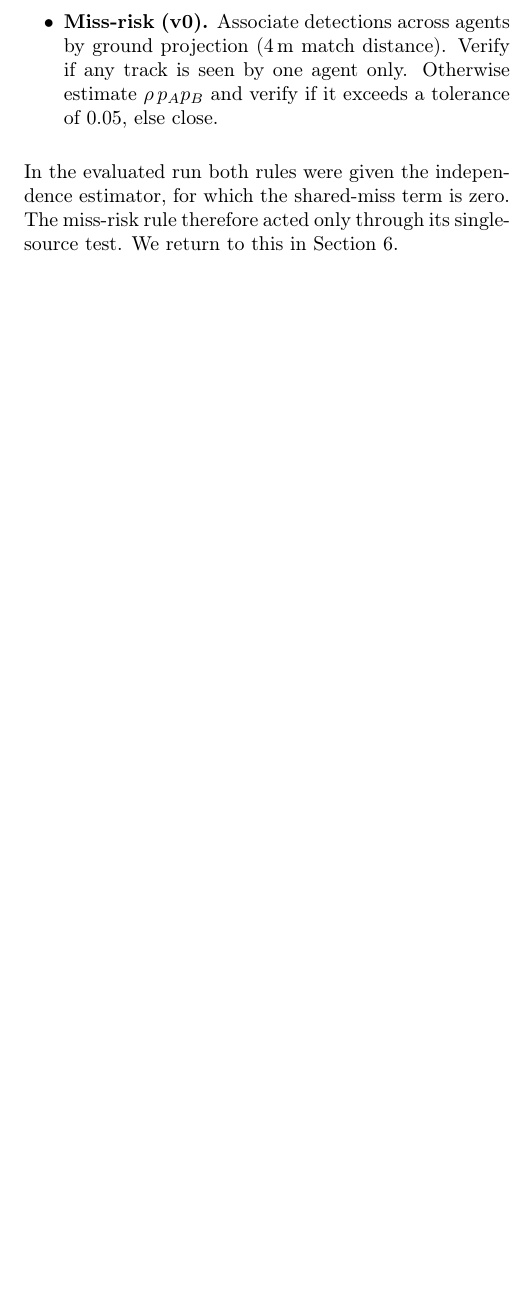
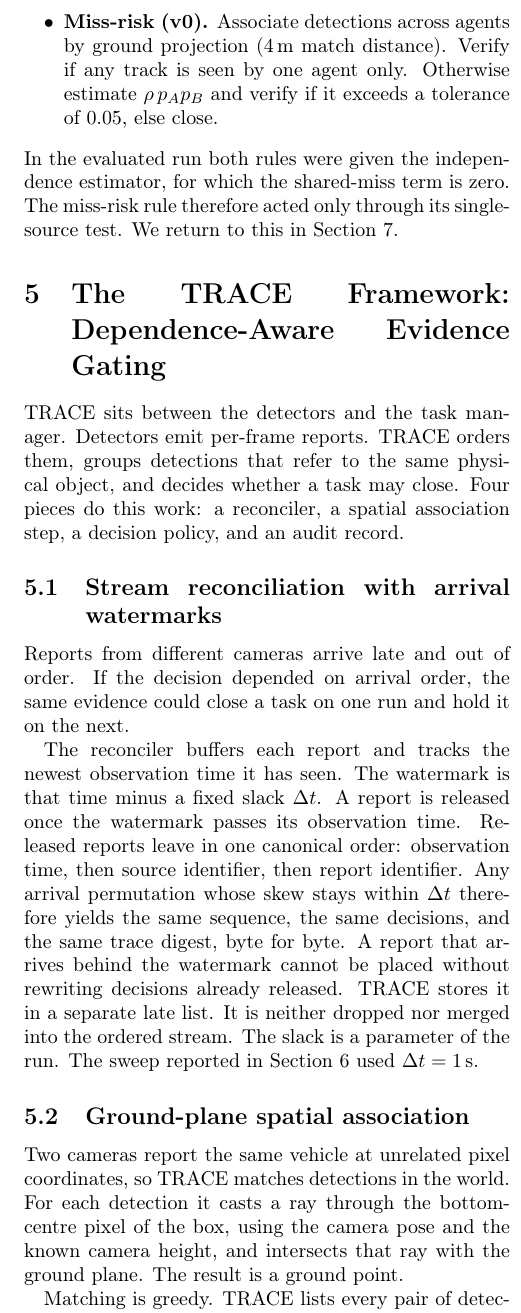
Before and after one commit to AdityaHegde712/TRACE, a LaTeX paper (paper/main.tex, which reads paper/sections/trace_framework.tex): part of one column of page 3 of 4 before the commit and part of one column of page 3 of 5 after it, cut so that both start at the same text, the shorter picture padded with empty space. Compiled offline with pdfLaTeX.

Commit message:
feat(paper): add TRACE architecture and mitigation section

```diff
--- /dev/null
+++ b/paper/sections/trace_framework.tex
@@ -0,0 +1,34 @@
+\section{The TRACE Framework: Dependence-Aware Evidence Gating}
+\label{sec:framework}
+
+TRACE sits between the detectors and the task manager. Detectors emit
+per-frame reports. TRACE orders them, groups detections that refer to the
+same physical object, and decides whether a task may close. Four pieces do
+this work: a reconciler, a spatial association step, a decision policy, and an
+audit record.
+
+\subsection{Stream reconciliation with arrival watermarks}
+Reports from different cameras arrive late and out of order. If the decision
+depended on arrival order, the same evidence could close a task on one run and
+hold it on the next.
+
+The reconciler buffers each report and tracks the newest observation time it
+has seen. The watermark is that time minus a fixed slack $\Delta t$. A report
+is released once the watermark passes its observation time. Released reports
+leave in one canonical order: observation time, then source identifier, then
+report identifier. Any arrival permutation whose skew stays within $\Delta t$
+therefore yields the same sequence, the same decisions, and the same trace
+digest, byte for byte. A report that arrives behind the watermark cannot be
+placed without rewriting decisions already released. TRACE stores it in a
+separate late list. It is neither dropped nor merged into the ordered stream.
+The slack is a parameter of the run. The sweep reported in
+Section~\ref{sec:results} used $\Delta t = 1$\,s.
+
+\subsection{Ground-plane spatial association}
+Two cameras report the same vehicle at unrelated pixel coordinates, so TRACE
+matches detections in the world. For each detection it casts a ray through the
+bottom-centre pixel of the box, using the camera pose and the known camera
+height, and intersects that ray with the ground plane. The result is a ground
+point.
+
+Matching is greedy. TRACE lists every pair of detections from different
@@ -0,0 +41 @@
+Some detections have no ground point. If the ray points at or above the
@@ -0,0 +47 @@
+\subsection{Dependence-aware lifecycle policy}
@@ -0,0 +53,4 @@
+For an agent pair with detectors $d_A$ and $d_B$, the calibrated estimator
+supplies the fitted ratio $\hat{\ratio}(d_A,d_B)$ and the two marginal miss
+rates $p_A$ and $p_B$. The joint miss risk is
+\begin{equation}
@@ -0,0 +60 @@
+\begin{itemize}
@@ -0,0 +77,4 @@
+The policy handles two agents per task. With more, it reads the first two
+source identifiers.
+
+\subsection{Causal audit lineage}
```
Also changed, not shown: paper/main.tex (+1 -0 lines), paper/sections/results.tex (+1 -0 lines), paper/sections/trace_framework.tex (43 more changed lines).
